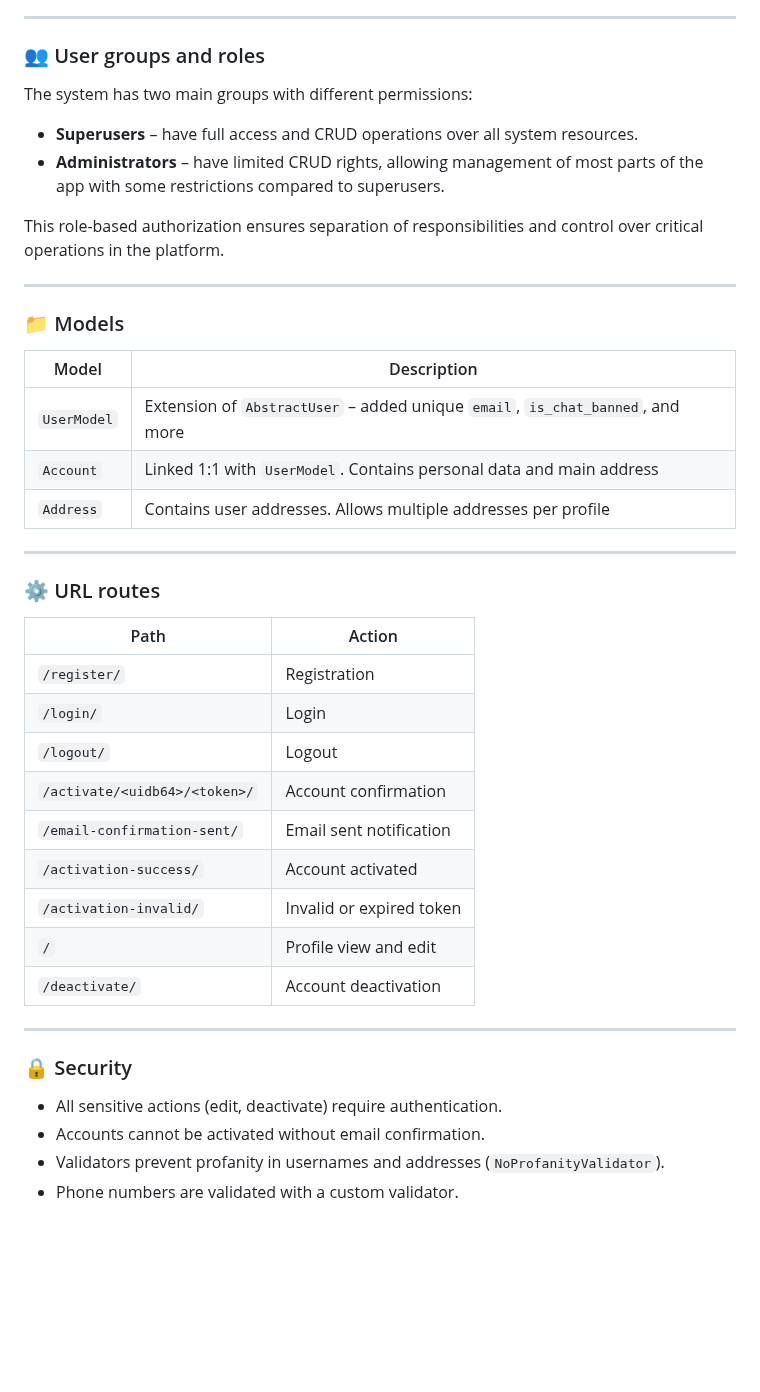
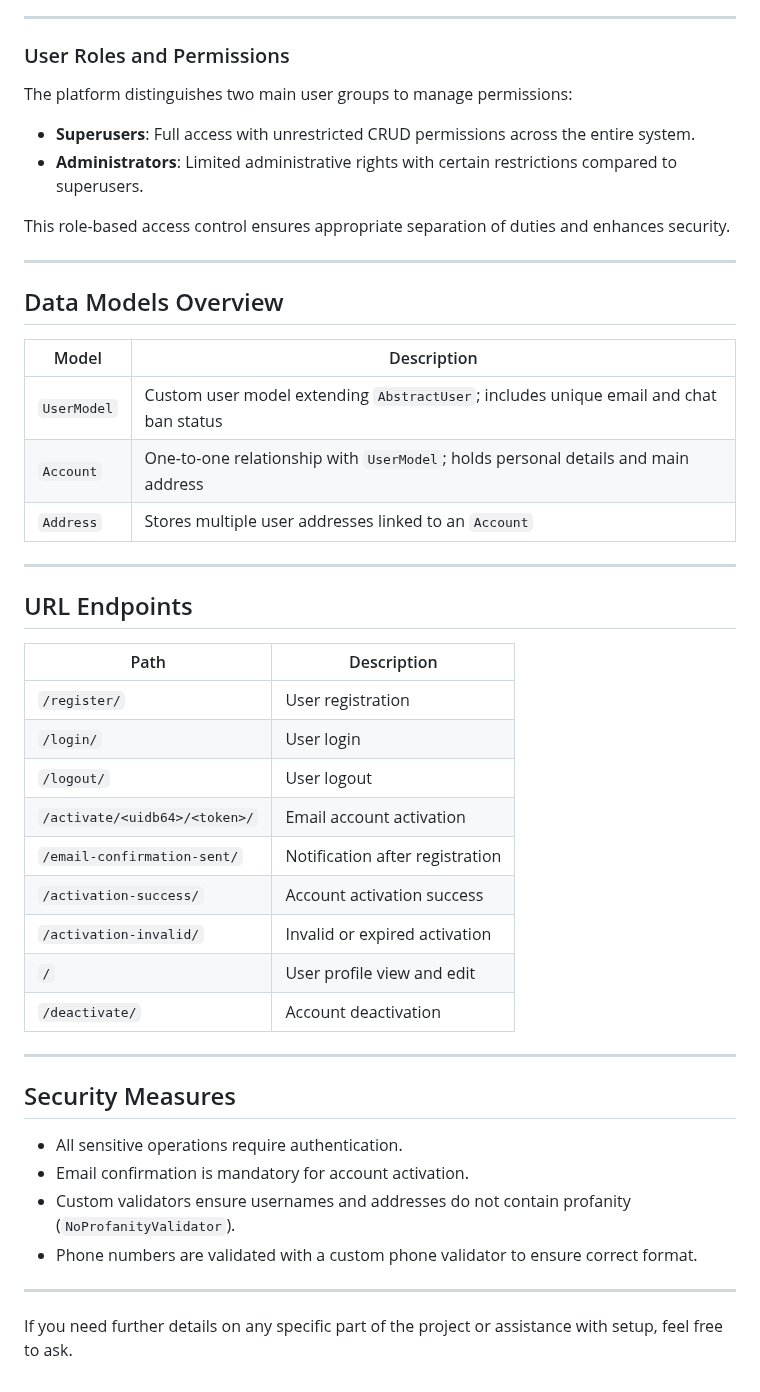
Before and after one commit to Kiuliumov/CantinaShop, a Markdown page: README.md, the part around one of its changes. Drawn GitHub-style; blank space fills up the shorter version.

```diff
--- a/README.md
+++ b/README.md
@@ -124,46 +126,50 @@ Addresses are stored in the `Address` model, linked to `Account`, which in turn
 
 ---
 
-### 👥 User groups and roles
+### User Roles and Permissions
 
-The system has two main groups with different permissions:
+The platform distinguishes two main user groups to manage permissions:
 
-- **Superusers** – have full access and CRUD operations over all system resources.
-- **Administrators** – have limited CRUD rights, allowing management of most parts of the app with some restrictions compared to superusers.
+- **Superusers**: Full access with unrestricted CRUD permissions across the entire system.
+- **Administrators**: Limited administrative rights with certain restrictions compared to superusers.
 
-This role-based authorization ensures separation of responsibilities and control over critical operations in the platform.
+This role-based access control ensures appropriate separation of duties and enhances security.
 
 ---
 
-### 📁 Models
+## Data Models Overview
 
-| Model        | Description                                                   |
-|--------------|---------------------------------------------------------------|
-| `UserModel`  | Extension of `AbstractUser` – added unique `email`, `is_chat_banned`, and more |
-| `Account`    | Linked 1:1 with `UserModel`. Contains personal data and main address |
-| `Address`    | Contains user addresses. Allows multiple addresses per profile |
+| Model        | Description                                                  |
+|--------------|--------------------------------------------------------------|
+| `UserModel`  | Custom user model extending `AbstractUser`; includes unique email and chat ban status |
+| `Account`    | One-to-one relationship with `UserModel`; holds personal details and main address |
+| `Address`    | Stores multiple user addresses linked to an `Account`       |
 
 ---
 
-### ⚙️ URL routes
+## URL Endpoints
 
-| Path                         | Action                         |
+| Path                         | Description                     |
 |------------------------------|--------------------------------|
-| `/register/`                 | Registration                   |
-| `/login/`                   | Login                         |
-| `/logout/`                  | Logout                        |
-| `/activate/<uidb64>/<token>/` | Account confirmation          |
-| `/email-confirmation-sent/` | Email sent notification       |
-| `/activation-success/`      | Account activated             |
-| `/activation-invalid/`      | Invalid or expired token      |
-| `/`                         | Profile view and edit         |
-| `/deactivate/`              | Account deactivation          |
+| `/register/`                 | User registration              |
+| `/login/`                   | User login                    |
+| `/logout/`                  | User logout                   |
+| `/activate/<uidb64>/<token>/` | Email account activation       |
+| `/email-confirmation-sent/` | Notification after registration|
+| `/activation-success/`      | Account activation success     |
+| `/activation-invalid/`      | Invalid or expired activation  |
+| `/`                         | User profile view and edit    |
+| `/deactivate/`              | Account deactivation           |
 
 ---
 
-### 🔒 Security
+## Security Measures
 
-- All sensitive actions (edit, deactivate) require authentication.
-- Accounts cannot be activated without email confirmation.
-- Validators prevent profanity in usernames and addresses (`NoProfanityValidator`).
-- Phone numbers are validated with a custom validator.
+- All sensitive operations require authentication.
+- Email confirmation is mandatory for account activation.
+- Custom validators ensure usernames and addresses do not contain profanity (`NoProfanityValidator`).
+- Phone numbers are validated with a custom phone validator to ensure correct format.
+
+---
+
+If you need further details on any specific part of the project or assistance with setup, feel free to ask.
```
Also changed, not shown: other parts of README.md (+70 -68 lines).
